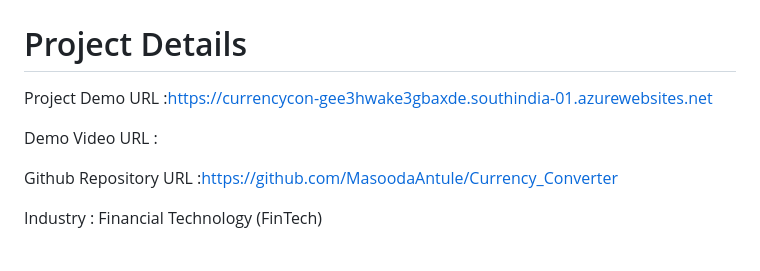
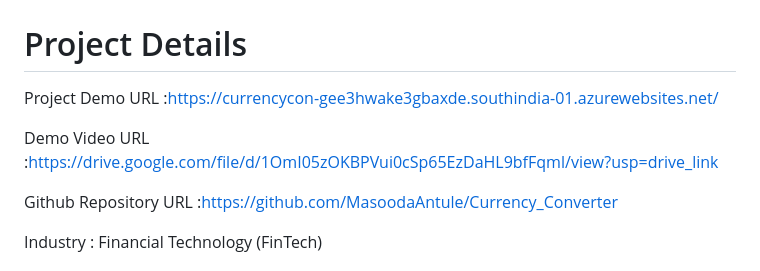
Before and after one commit to MasoodaAntule/Currency_Converter, a Markdown page: README.md, the part around the change. Rendered like a GitHub page.

```diff
--- a/README.md
+++ b/README.md
@@ -2,9 +2,9 @@
 The currency converter web app is designed to facilitate the conversion of amounts between different currencies using real-time exchange rates. It allows users to input an amount in one currency and obtain the equivalent in another currency. By integrating with an external API, the app retrieves up-to-date exchange rates, which are then stored in a MySQL database for efficient future access. This ensures accurate and swift currency conversions. The application features a user-friendly interface that simplifies the process, making it easy for users to quickly and reliably convert currencies as needed.
 # Project Title: Currency_Converter
 # Project Details
-Project Demo URL :https://currencycon-gee3hwake3gbaxde.southindia-01.azurewebsites.net
+Project Demo URL :https://currencycon-gee3hwake3gbaxde.southindia-01.azurewebsites.net/
 
-Demo Video URL :
+Demo Video URL :https://drive.google.com/file/d/1OmI05zOKBPVui0cSp65EzDaHL9bfFqml/view?usp=drive_link
 
 Github Repository URL :https://github.com/MasoodaAntule/Currency_Converter
 
```
